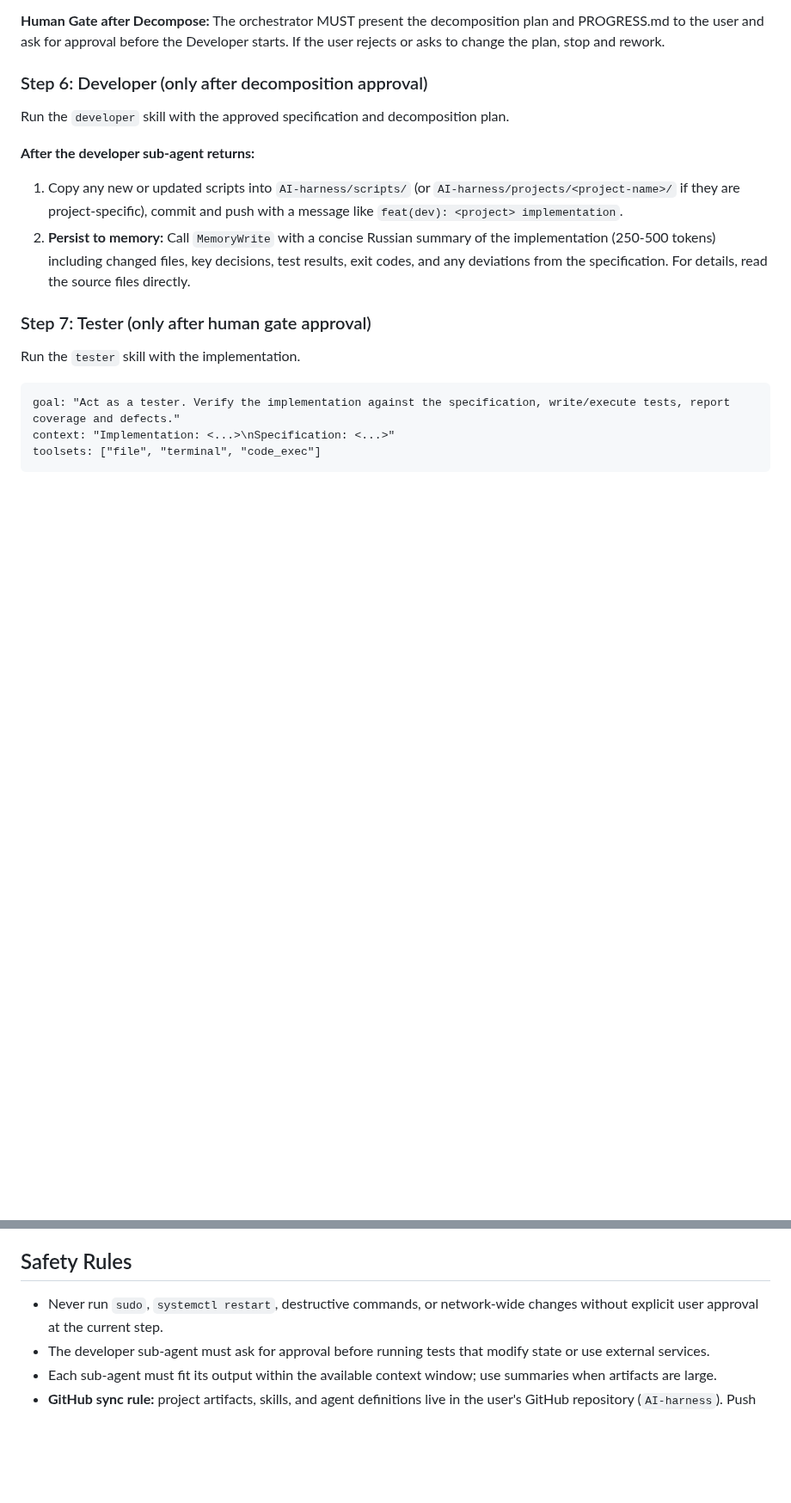
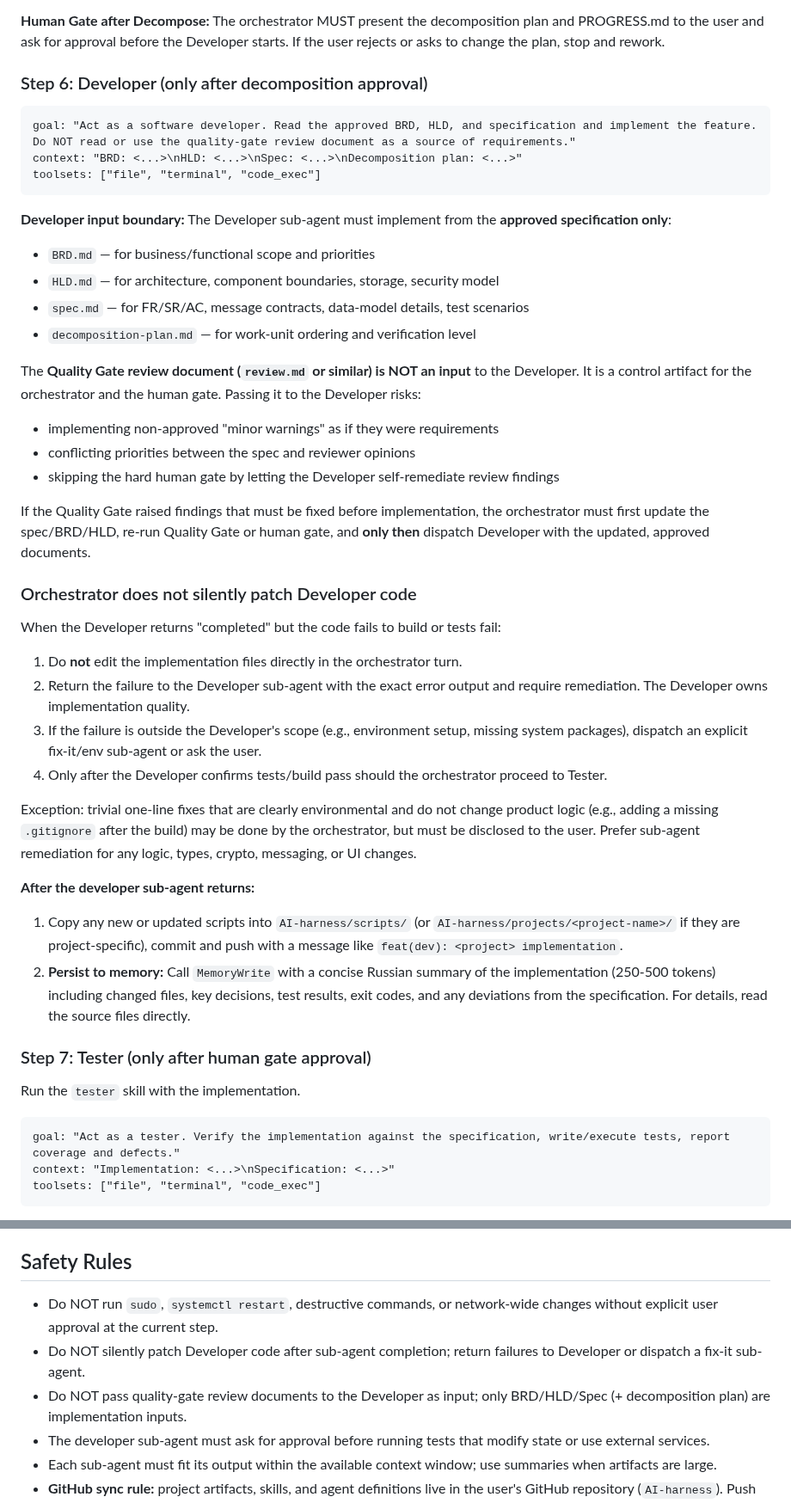
Before and after one commit to vebster88/accounts-helper, a Markdown page: skills/agent-orchestrator/SKILL.md, 2 parts joined by grey strips. Shown at 86% size. GitHub-like rendering; blank space fills up the shorter version.

Commit message:
agent-orchestrator: restrict Developer inputs to BRD/HLD/Spec+decomposition; no silent code patching

````diff
--- a/skills/agent-orchestrator/SKILL.md
+++ b/skills/agent-orchestrator/SKILL.md
@@ -244,7 +244,35 @@ toolsets: ["file", "terminal"]
 
 ### Step 6: Developer (only after decomposition approval)
 
-Run the `developer` skill with the approved specification and decomposition plan.
+```text
+goal: "Act as a software developer. Read the approved BRD, HLD, and specification and implement the feature. Do NOT read or use the quality-gate review document as a source of requirements."
+context: "BRD: <...>\nHLD: <...>\nSpec: <...>\nDecomposition plan: <...>"
+toolsets: ["file", "terminal", "code_exec"]
+```
+
+**Developer input boundary:** The Developer sub-agent must implement from the **approved specification only**:
+- `BRD.md` — for business/functional scope and priorities
+- `HLD.md` — for architecture, component boundaries, storage, security model
+- `spec.md` — for FR/SR/AC, message contracts, data-model details, test scenarios
+- `decomposition-plan.md` — for work-unit ordering and verification level
+
+The **Quality Gate review document (`review.md` or similar) is NOT an input** to the Developer. It is a control artifact for the orchestrator and the human gate. Passing it to the Developer risks:
+- implementing non-approved "minor warnings" as if they were requirements
+- conflicting priorities between the spec and reviewer opinions
+- skipping the hard human gate by letting the Developer self-remediate review findings
+
+If the Quality Gate raised findings that must be fixed before implementation, the orchestrator must first update the spec/BRD/HLD, re-run Quality Gate or human gate, and **only then** dispatch Developer with the updated, approved documents.
+
+### Orchestrator does not silently patch Developer code
+
+When the Developer returns "completed" but the code fails to build or tests fail:
+
+1. Do **not** edit the implementation files directly in the orchestrator turn.
+2. Return the failure to the Developer sub-agent with the exact error output and require remediation. The Developer owns implementation quality.
+3. If the failure is outside the Developer's scope (e.g., environment setup, missing system packages), dispatch an explicit fix-it/env sub-agent or ask the user.
+4. Only after the Developer confirms tests/build pass should the orchestrator proceed to Tester.
+
+Exception: trivial one-line fixes that are clearly environmental and do not change product logic (e.g., adding a missing `.gitignore` after the build) may be done by the orchestrator, but must be disclosed to the user. Prefer sub-agent remediation for any logic, types, crypto, messaging, or UI changes.
 
 **After the developer sub-agent returns:**
 1. Copy any new or updated scripts into `AI-harness/scripts/` (or `AI-harness/projects/<project-name>/` if they are project-specific), commit and push with a message like `feat(dev): <project> implementation`.
@@ -320,7 +348,9 @@ toolsets: ["file", "terminal"]
 
 ## Safety Rules
 
-- Never run `sudo`, `systemctl restart`, destructive commands, or network-wide changes without explicit user approval at the current step.
+- Do NOT run `sudo`, `systemctl restart`, destructive commands, or network-wide changes without explicit user approval at the current step.
+- Do NOT silently patch Developer code after sub-agent completion; return failures to Developer or dispatch a fix-it sub-agent.
+- Do NOT pass quality-gate review documents to the Developer as input; only BRD/HLD/Spec (+ decomposition plan) are implementation inputs.
 - The developer sub-agent must ask for approval before running tests that modify state or use external services.
 - Each sub-agent must fit its output within the available context window; use summaries when artifacts are large.
 - **GitHub sync rule:** project artifacts, skills, and agent definitions live in the user's GitHub repository (`AI-harness`). Push only `agents/`, `skills/`, `projects/`, `scripts/`, `docs/`; exclude archives, credentials, logs, caches, OS/IDE files. After editing skills in `~/.hermes/skills/`, copy changes back to the repo and commit/push. After pulling updates, copy `skills/` into `~/.hermes/skills/` to activate them.
````
